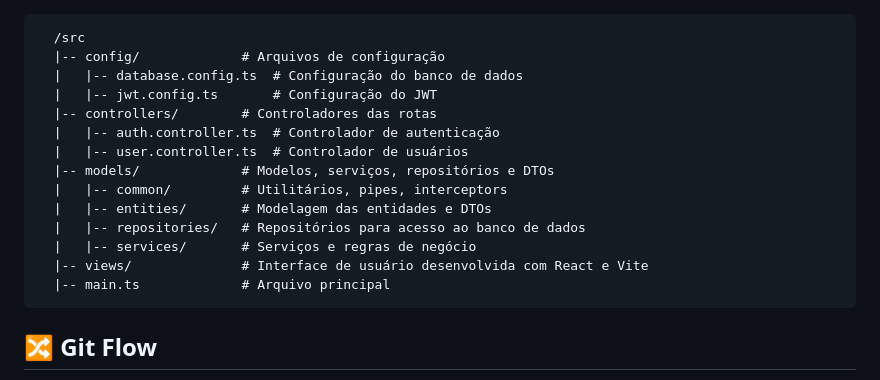
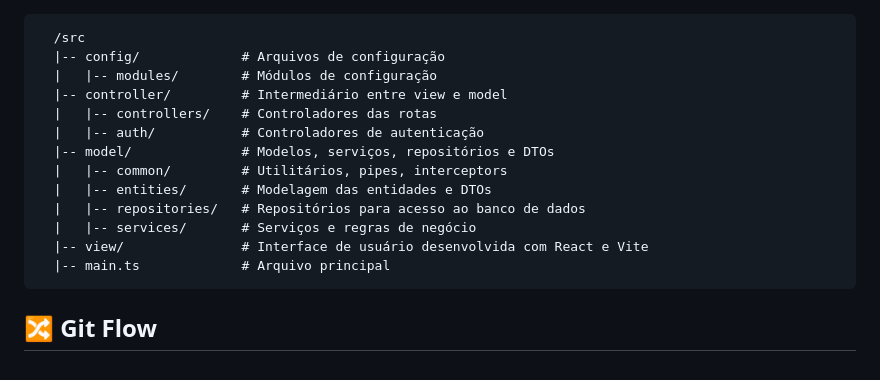
Before and after one commit to renanjava/testes-escola-de-TI, a Markdown page: README.md, the part around the change. Rendered like a GitHub page.

Commit message:
docs: atualizando a estrutura de pastas

```diff
--- a/README.md
+++ b/README.md
@@ -78,17 +78,16 @@
 <pre>
   /src
   |-- config/             # Arquivos de configuração
-  |   |-- database.config.ts  # Configuração do banco de dados
-  |   |-- jwt.config.ts       # Configuração do JWT
-  |-- controllers/        # Controladores das rotas
-  |   |-- auth.controller.ts  # Controlador de autenticação
-  |   |-- user.controller.ts  # Controlador de usuários
-  |-- models/             # Modelos, serviços, repositórios e DTOs
+  |   |-- modules/        # Módulos de configuração
+  |-- controller/         # Intermediário entre view e model
+  |   |-- controllers/    # Controladores das rotas
+  |   |-- auth/           # Controladores de autenticação
+  |-- model/              # Modelos, serviços, repositórios e DTOs
   |   |-- common/         # Utilitários, pipes, interceptors
   |   |-- entities/       # Modelagem das entidades e DTOs
   |   |-- repositories/   # Repositórios para acesso ao banco de dados
   |   |-- services/       # Serviços e regras de negócio
-  |-- views/              # Interface de usuário desenvolvida com React e Vite
+  |-- view/               # Interface de usuário desenvolvida com React e Vite
   |-- main.ts             # Arquivo principal
 </pre>
 
```
